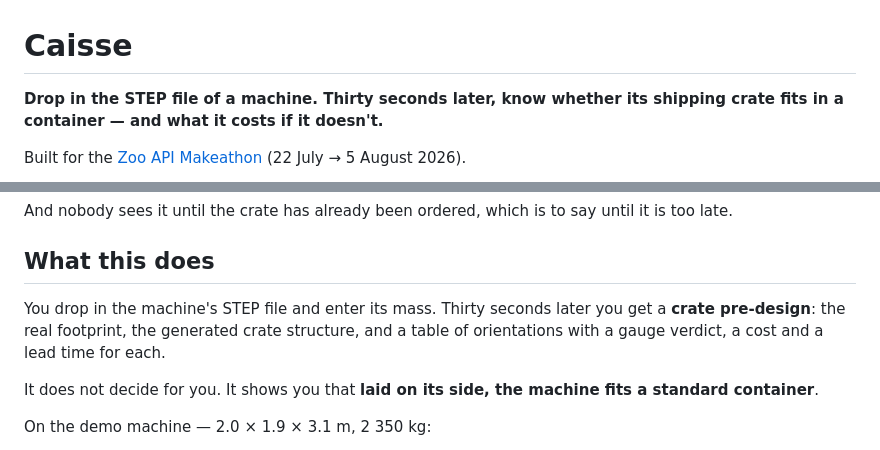
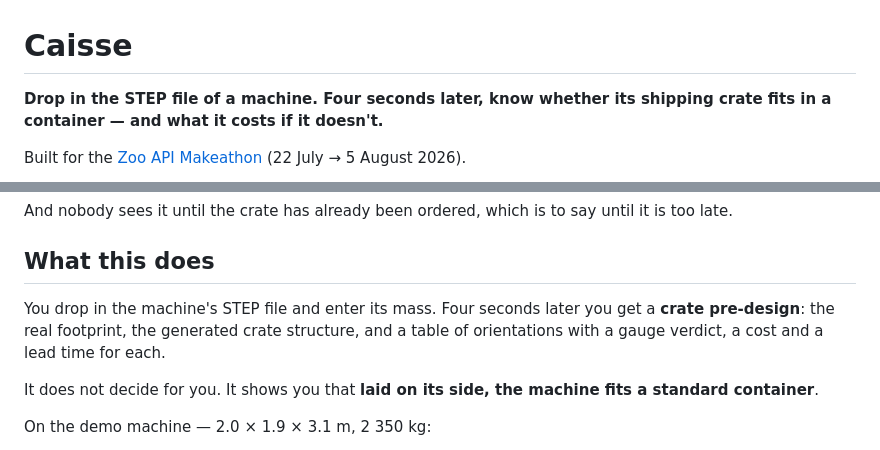
Before and after one commit to YacineMojo/Zoo_Makeathon-Autocrate, a Markdown page: README.md, 2 parts joined by grey strips. GitHub-like rendering.

Commit message:
[+] Corrected the README timings to four seconds

```diff
--- a/README.md
+++ b/README.md
@@ -1,6 +1,6 @@
 # Caisse
 
-**Drop in the STEP file of a machine. Thirty seconds later, know whether its
+**Drop in the STEP file of a machine. Four seconds later, know whether its
 shipping crate fits in a container — and what it costs if it doesn't.**
 
 Built for the [Zoo API Makeathon](https://zoo.dev) (22 July → 5 August 2026).
@@ -27,8 +27,8 @@ until it is too late.
 
 ## What this does
 
-You drop in the machine's STEP file and enter its mass. Thirty seconds later
-you get a **crate pre-design**: the real footprint, the generated crate
+You drop in the machine's STEP file and enter its mass. Four seconds later you
+get a **crate pre-design**: the real footprint, the generated crate
 structure, and a table of orientations with a gauge verdict, a cost and a lead
 time for each.
 
```
